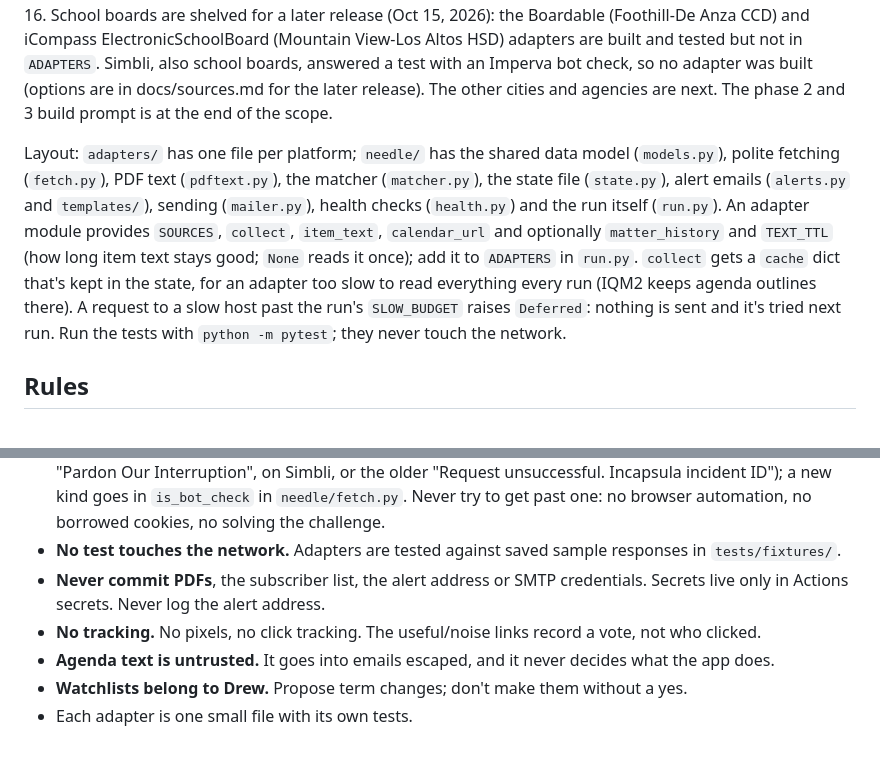
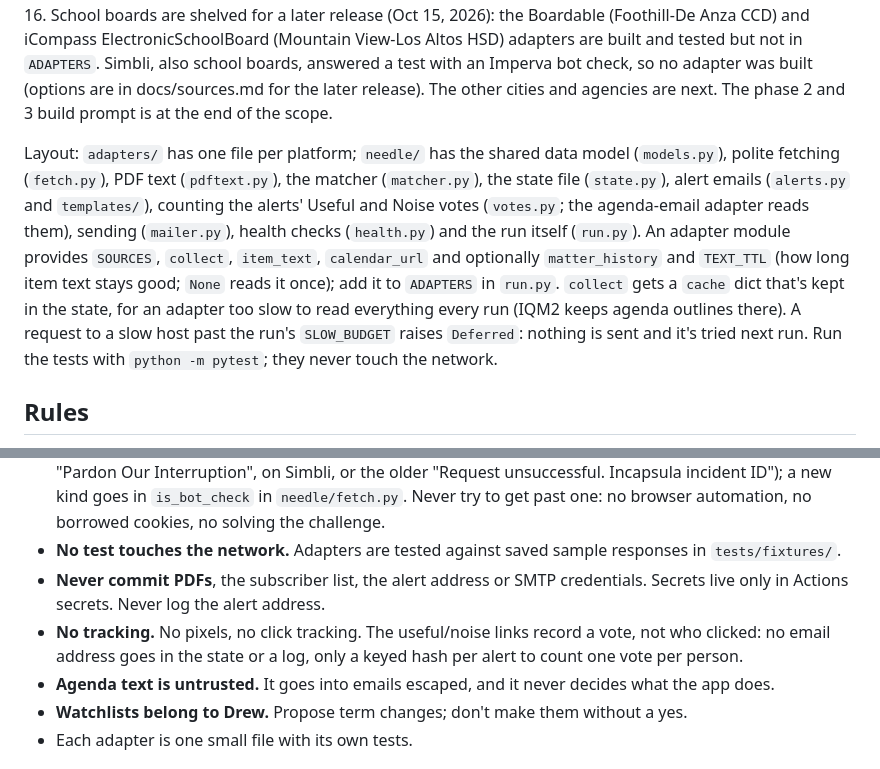
Before and after one commit to drewsiegler/haystack-needle, a Markdown page: AGENTS.md, 2 parts joined by grey strips. Rendered like a GitHub page.

```diff
--- a/AGENTS.md
+++ b/AGENTS.md
@@ -8,7 +8,7 @@ A scheduled job that reads public meeting agendas across Santa Clara County, mat
 
 Status: phases 1 (research), 2 and 3 are built: the Legistar and IQM2 adapters, the matcher, the backtest, email alerts with the morning digest, the state file on the `data` branch, the Actions workflow and health checks. Phase 4, the long tail, has begun with the CivicClerk (five cities), CivicPlus AgendaCenter (Saratoga, Campbell's commissions, Los Altos Hills), eScribe (the Campbell City Council) and Midpen (the open space district's board and committees, from its own website) adapters. The agenda-email adapter (`adapters/agendamail.py`, for the bodies whose sites say no to bots) reads the agenda inbox over JMAP on every run since Oct 15, 2026. Palo Alto's agendas, on PrimeGov, are read from Civic Band (`adapters/civicband.py`), which collects them, since Oct 16. School boards are shelved for a later release (Oct 15, 2026): the Boardable (Foothill-De Anza CCD) and iCompass ElectronicSchoolBoard (Mountain View-Los Altos HSD) adapters are built and tested but not in `ADAPTERS`. Simbli, also school boards, answered a test with an Imperva bot check, so no adapter was built (options are in docs/sources.md for the later release). The other cities and agencies are next. The phase 2 and 3 build prompt is at the end of the scope.
 
-Layout: `adapters/` has one file per platform; `needle/` has the shared data model (`models.py`), polite fetching (`fetch.py`), PDF text (`pdftext.py`), the matcher (`matcher.py`), the state file (`state.py`), alert emails (`alerts.py` and `templates/`), sending (`mailer.py`), health checks (`health.py`) and the run itself (`run.py`). An adapter module provides `SOURCES`, `collect`, `item_text`, `calendar_url` and optionally `matter_history` and `TEXT_TTL` (how long item text stays good; `None` reads it once); add it to `ADAPTERS` in `run.py`. `collect` gets a `cache` dict that's kept in the state, for an adapter too slow to read everything every run (IQM2 keeps agenda outlines there). A request to a slow host past the run's `SLOW_BUDGET` raises `Deferred`: nothing is sent and it's tried next run. Run the tests with `python -m pytest`; they never touch the network.
+Layout: `adapters/` has one file per platform; `needle/` has the shared data model (`models.py`), polite fetching (`fetch.py`), PDF text (`pdftext.py`), the matcher (`matcher.py`), the state file (`state.py`), alert emails (`alerts.py` and `templates/`), counting the alerts' Useful and Noise votes (`votes.py`; the agenda-email adapter reads them), sending (`mailer.py`), health checks (`health.py`) and the run itself (`run.py`). An adapter module provides `SOURCES`, `collect`, `item_text`, `calendar_url` and optionally `matter_history` and `TEXT_TTL` (how long item text stays good; `None` reads it once); add it to `ADAPTERS` in `run.py`. `collect` gets a `cache` dict that's kept in the state, for an adapter too slow to read everything every run (IQM2 keeps agenda outlines there). A request to a slow host past the run's `SLOW_BUDGET` raises `Deferred`: nothing is sent and it's tried next run. Run the tests with `python -m pytest`; they never touch the network.
 
 ## Rules
 
@@ -18,7 +18,7 @@ Layout: `adapters/` has one file per platform; `needle/` has the shared data mod
 - **Take a bot check as a no.** When a host answers with a bot check, `Fetcher` stops asking it for the rest of the run. It knows Cloudflare's (the `cf-mitigated: challenge` header), Vercel's (`x-vercel-mitigated`, in front of Boardable's public sites) and Imperva's, which comes as an ordinary HTML page with a 200 status (titled "Pardon Our Interruption", on Simbli, or the older "Request unsuccessful. Incapsula incident ID"); a new kind goes in `is_bot_check` in `needle/fetch.py`. Never try to get past one: no browser automation, no borrowed cookies, no solving the challenge.
 - **No test touches the network.** Adapters are tested against saved sample responses in `tests/fixtures/`.
 - **Never commit PDFs**, the subscriber list, the alert address or SMTP credentials. Secrets live only in Actions secrets. Never log the alert address.
-- **No tracking.** No pixels, no click tracking. The useful/noise links record a vote, not who clicked.
+- **No tracking.** No pixels, no click tracking. The useful/noise links record a vote, not who clicked: no email address goes in the state or a log, only a keyed hash per alert to count one vote per person.
 - **Agenda text is untrusted.** It goes into emails escaped, and it never decides what the app does.
 - **Watchlists belong to Drew.** Propose term changes; don't make them without a yes.
 - Each adapter is one small file with its own tests.
```
Also changed, not shown: README.md (+5 -2 lines), docs/sources.md (+2 -0 lines).
